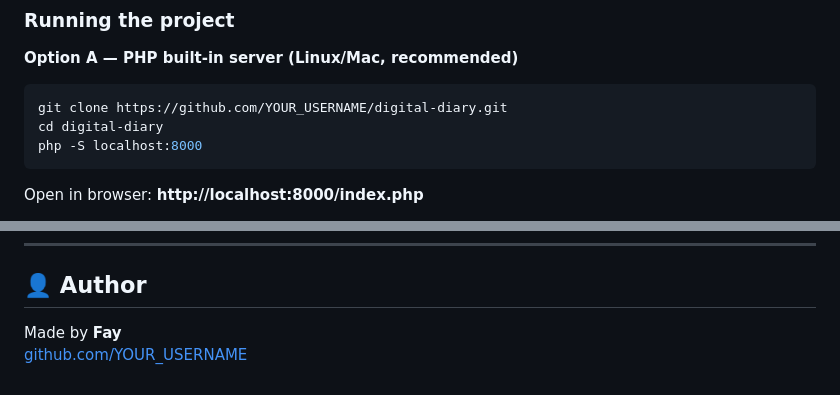
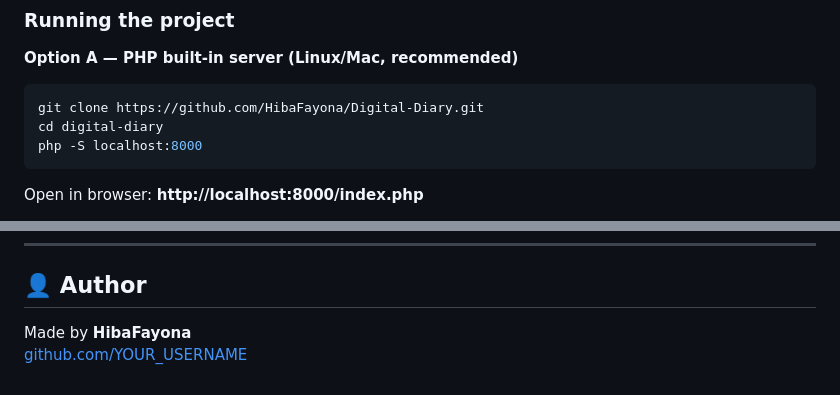
Before and after one commit to HibaFayona/Digital-Diary, a Markdown page: README.md, 2 parts joined by grey strips. Drawn GitHub-style.

Commit message:
Update author information and repository link in README

````diff
--- a/README.md
+++ b/README.md
@@ -140,7 +140,7 @@ Download and install [XAMPP](https://www.apachefriends.org) which includes PHP a
 
 **Option A — PHP built-in server (Linux/Mac, recommended)**
 ```bash
-git clone https://github.com/YOUR_USERNAME/digital-diary.git
+git clone https://github.com/HibaFayona/Digital-Diary.git
 cd digital-diary
 php -S localhost:8000
 ```
@@ -192,5 +192,5 @@ MIT License — free to use, modify, and distribute.
 
 ## 👤 Author
 
-Made by **Fay**
-[github.com/YOUR_USERNAME](https://github.com/YOUR_USERNAME)
+Made by **HibaFayona**
+[github.com/YOUR_USERNAME](https://github.com/HibaFayona)
````
